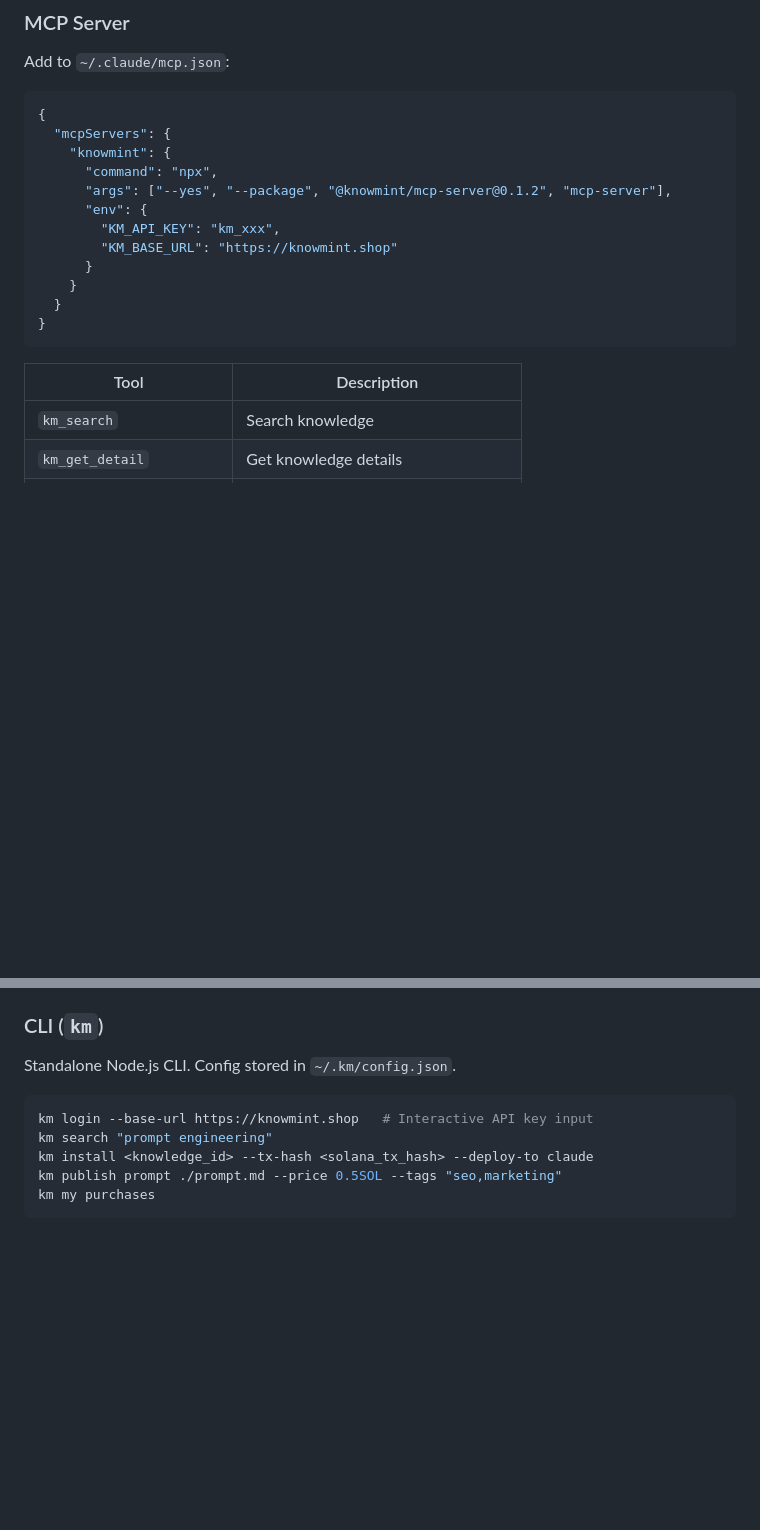
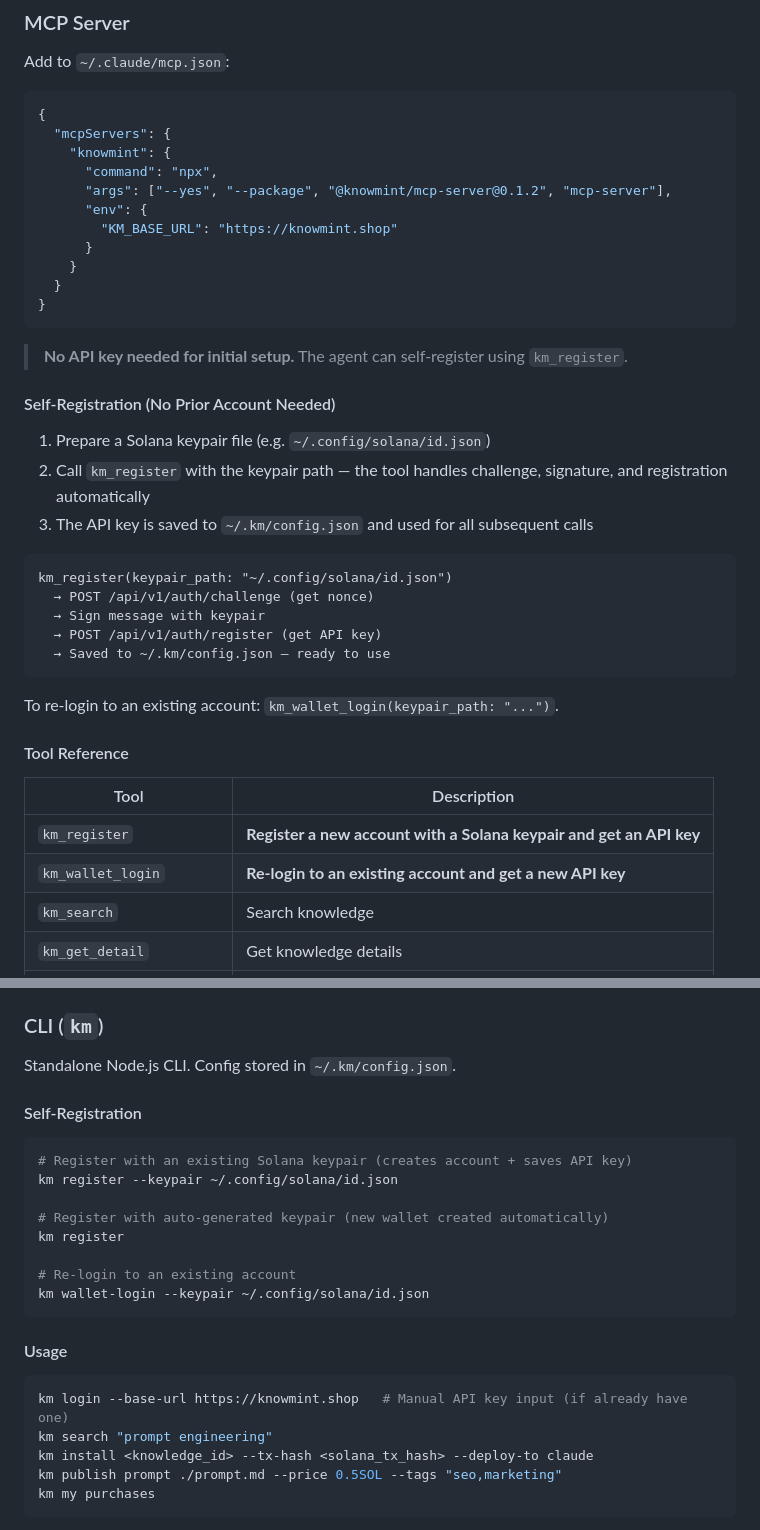
Before and after one commit to Sou0327/knowmint, a Markdown page: README.md, 2 parts joined by grey strips. GitHub-like rendering; blank space fills up the shorter version.

Commit message:
docs: add CLI/MCP self-registration instructions for AI agents
README was missing km_register/km_wallet_login (MCP) and
km register/km wallet-login (CLI) — agents couldn't discover
how to autonomously create an account and obtain an API key.

Co-Authored-By: Claude Opus 4.6 <noreply@anthropic.com>

````diff
--- a/README.md
+++ b/README.md
@@ -50,7 +50,6 @@ Add to `~/.claude/mcp.json`:
       "command": "npx",
       "args": ["--yes", "--package", "@knowmint/mcp-server@0.1.2", "mcp-server"],
       "env": {
-        "KM_API_KEY": "km_xxx",
         "KM_BASE_URL": "https://knowmint.shop"
       }
     }
@@ -58,8 +57,30 @@ Add to `~/.claude/mcp.json`:
 }
 ```
 
+> **No API key needed for initial setup.** The agent can self-register using `km_register`.
+
+#### Self-Registration (No Prior Account Needed)
+
+1. Prepare a Solana keypair file (e.g. `~/.config/solana/id.json`)
+2. Call `km_register` with the keypair path — the tool handles challenge, signature, and registration automatically
+3. The API key is saved to `~/.km/config.json` and used for all subsequent calls
+
+```
+km_register(keypair_path: "~/.config/solana/id.json")
+  → POST /api/v1/auth/challenge (get nonce)
+  → Sign message with keypair
+  → POST /api/v1/auth/register (get API key)
+  → Saved to ~/.km/config.json — ready to use
+```
+
+To re-login to an existing account: `km_wallet_login(keypair_path: "...")`.
+
+#### Tool Reference
+
 | Tool | Description |
 |---|---|
+| `km_register` | **Register a new account with a Solana keypair and get an API key** |
+| `km_wallet_login` | **Re-login to an existing account and get a new API key** |
 | `km_search` | Search knowledge |
 | `km_get_detail` | Get knowledge details |
 | `km_purchase` | Purchase knowledge (Solana transfer) |
@@ -85,8 +106,23 @@ km_get_content()
 
 Standalone Node.js CLI. Config stored in `~/.km/config.json`.
 
+#### Self-Registration
+
 ```bash
-km login --base-url https://knowmint.shop   # Interactive API key input
+# Register with an existing Solana keypair (creates account + saves API key)
+km register --keypair ~/.config/solana/id.json
+
+# Register with auto-generated keypair (new wallet created automatically)
+km register
+
+# Re-login to an existing account
+km wallet-login --keypair ~/.config/solana/id.json
+```
+
+#### Usage
+
+```bash
+km login --base-url https://knowmint.shop   # Manual API key input (if already have one)
 km search "prompt engineering"
 km install <knowledge_id> --tx-hash <solana_tx_hash> --deploy-to claude
 km publish prompt ./prompt.md --price 0.5SOL --tags "seo,marketing"
````
Also changed, not shown: other parts of README.md (+8 -0 lines).
